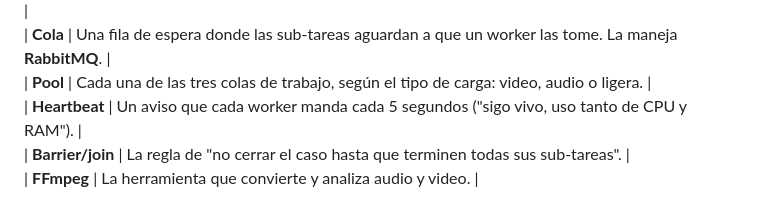
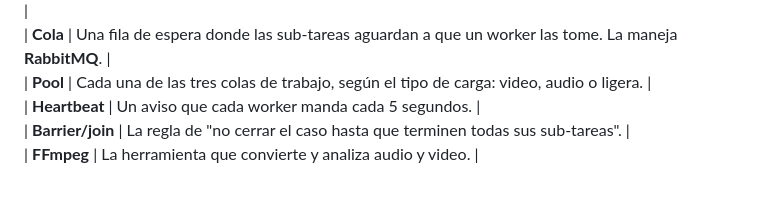
Before and after one commit to SharonBlanco/Paralelismo-en-APP-multimedia, a Markdown page: docs/ARQUITECTURA.md, the part around the change. Rendered like a GitHub page.

Commit message:
Corrección

```diff
--- a/docs/ARQUITECTURA.md
+++ b/docs/ARQUITECTURA.md
@@ -15,7 +15,7 @@ El usuario sube un **caso**: un grupo de archivos relacionados, por ejemplo todo
 | **Worker** | Un programa (worker/worker.py) que corre en cada computadora y hace el trabajo pesado. |
 | **Cola** | Una fila de espera donde las sub-tareas aguardan a que un worker las tome. La maneja **RabbitMQ**. |
 | **Pool** | Cada una de las tres colas de trabajo, según el tipo de carga: video, audio o ligera. |
-| **Heartbeat** | Un aviso que cada worker manda cada 5 segundos ("sigo vivo, uso tanto de CPU y RAM"). |
+| **Heartbeat** | Un aviso que cada worker manda cada 5 segundos. |
 | **Barrier/join** | La regla de "no cerrar el caso hasta que terminen todas sus sub-tareas". |
 | **FFmpeg** | La herramienta que convierte y analiza audio y video. |
 
```
